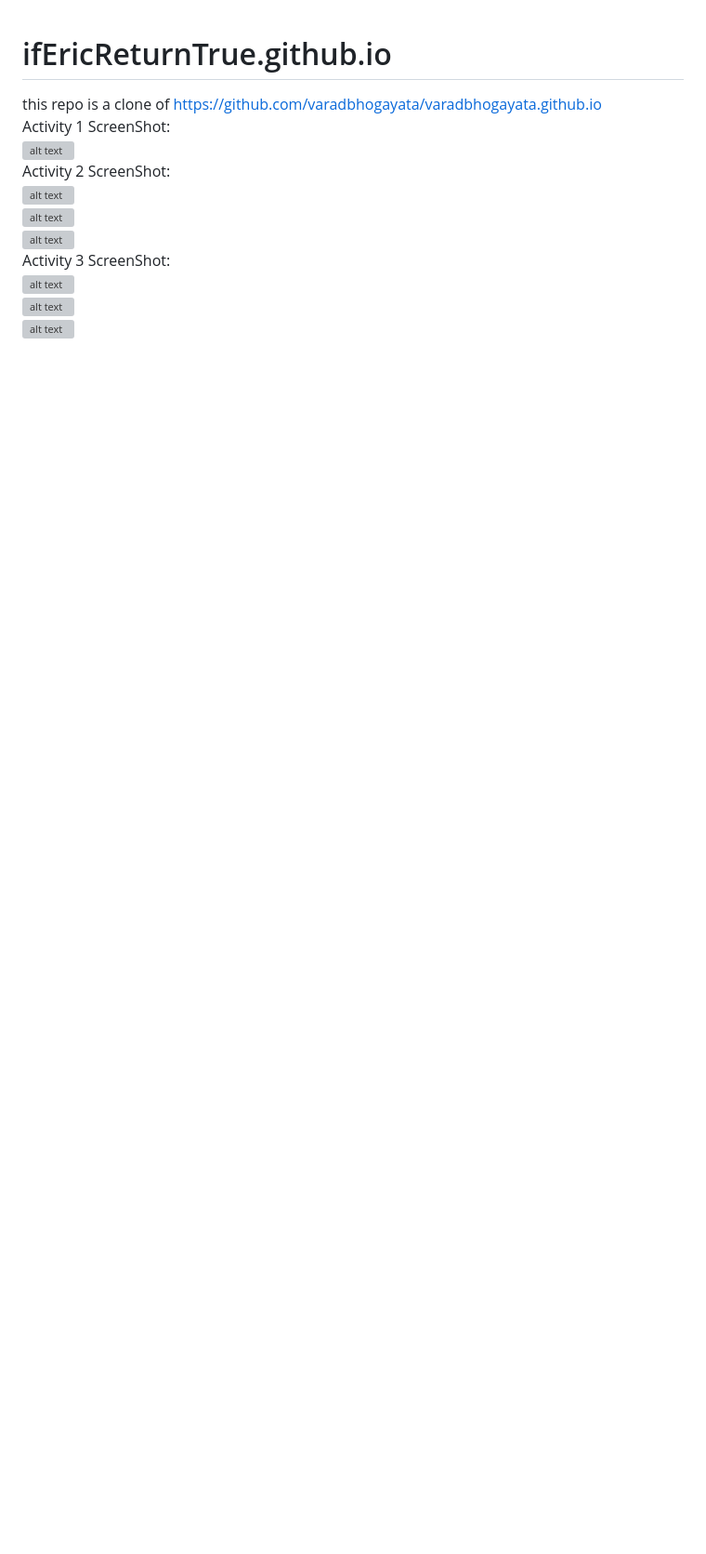
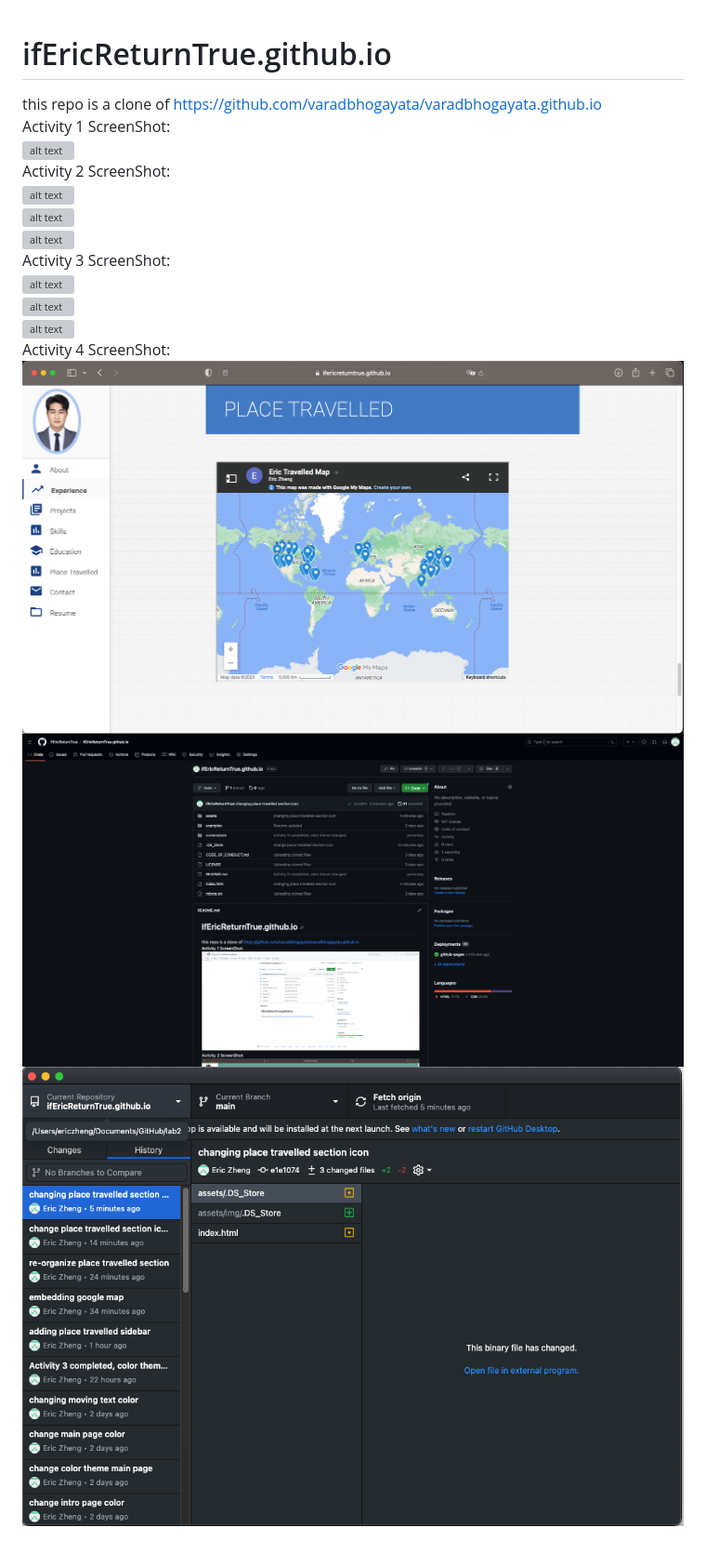
Before and after one commit to ifEricReturnTrue/ifEricReturnTrue.github.io, a Markdown page: README.md, the part around the change. Shown: that part at 93% size. Rendered like a GitHub page; pictures changed too: screenshots/activity4_1.png (added), screenshots/activity4_2.png (added), screenshots/activity4_3.png (added); blank space fills up the shorter version; grey boxes are pictures that could not be loaded.

Commit message:
Activity 4 completed, updating screenshots

```diff
--- a/README.md
+++ b/README.md
@@ -10,3 +10,7 @@ Activity 3 ScreenShot:
 ![alt text](screenshots/activity3_1.png "Activity 3 ScreenShot 1")
 ![alt text](screenshots/activity3_2.png "Activity 3 ScreenShot 2")
 ![alt text](screenshots/activity3_3.png "Activity 3 ScreenShot 3")
+Activity 4 ScreenShot:
+![alt text](screenshots/activity4_1.png "Activity 4 ScreenShot 1")
+![alt text](screenshots/activity4_2.png "Activity 4 ScreenShot 2")
+![alt text](screenshots/activity4_3.png "Activity 4 ScreenShot 3")
```
Also changed, not shown: 2 other files.
